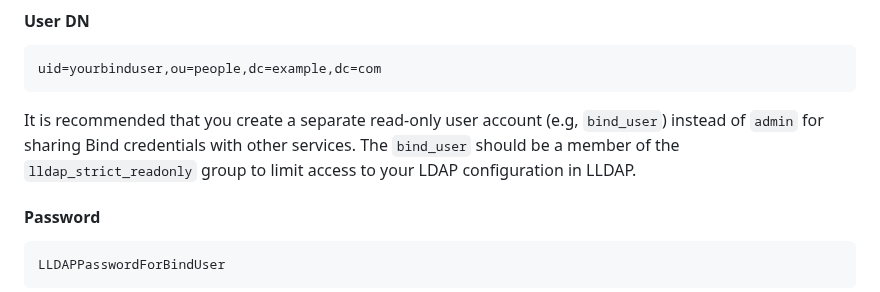
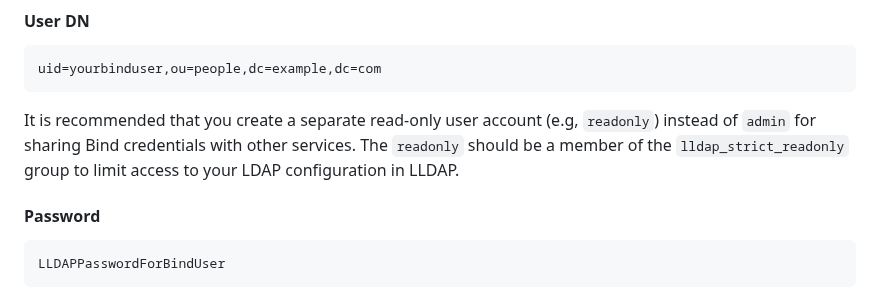
Before and after one commit to lldap/lldap, a Markdown page: example_configs/pfsense.md, the part around the change. GitHub-like rendering.

Commit message:
Update example_configs/pfsense.md
Co-authored-by: Austin Alvarado <pixelrazor@gmail.com>

````diff
--- a/example_configs/pfsense.md
+++ b/example_configs/pfsense.md
@@ -59,7 +59,7 @@ This example gives you two groups in LLDAP, one for pfSense admin access and one
 uid=yourbinduser,ou=people,dc=example,dc=com
 ```
 
-It is recommended that you create a separate read-only user account (e.g, `bind_user`) instead of `admin` for sharing Bind credentials with other services. The `bind_user` should be a member of the `lldap_strict_readonly` group to limit access to your LDAP configuration in LLDAP.
+It is recommended that you create a separate read-only user account (e.g, `readonly`) instead of `admin` for sharing Bind credentials with other services. The `readonly` should be a member of the `lldap_strict_readonly` group to limit access to your LDAP configuration in LLDAP.
 
 #### Password
 
````
